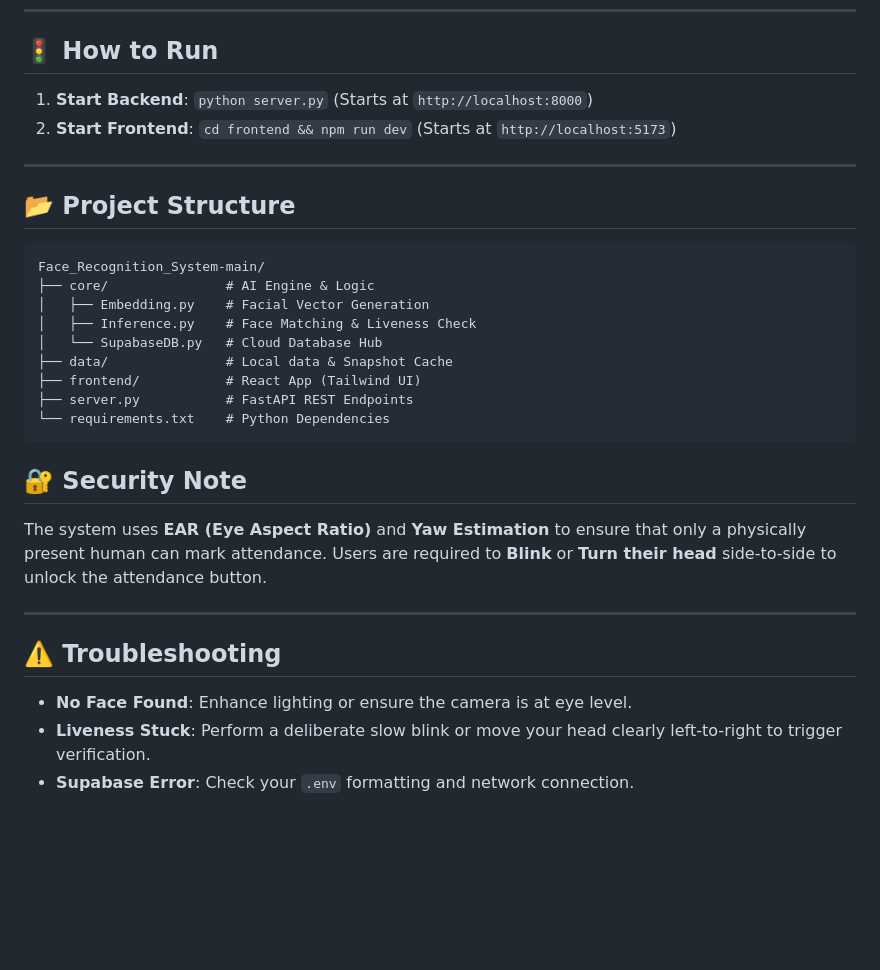
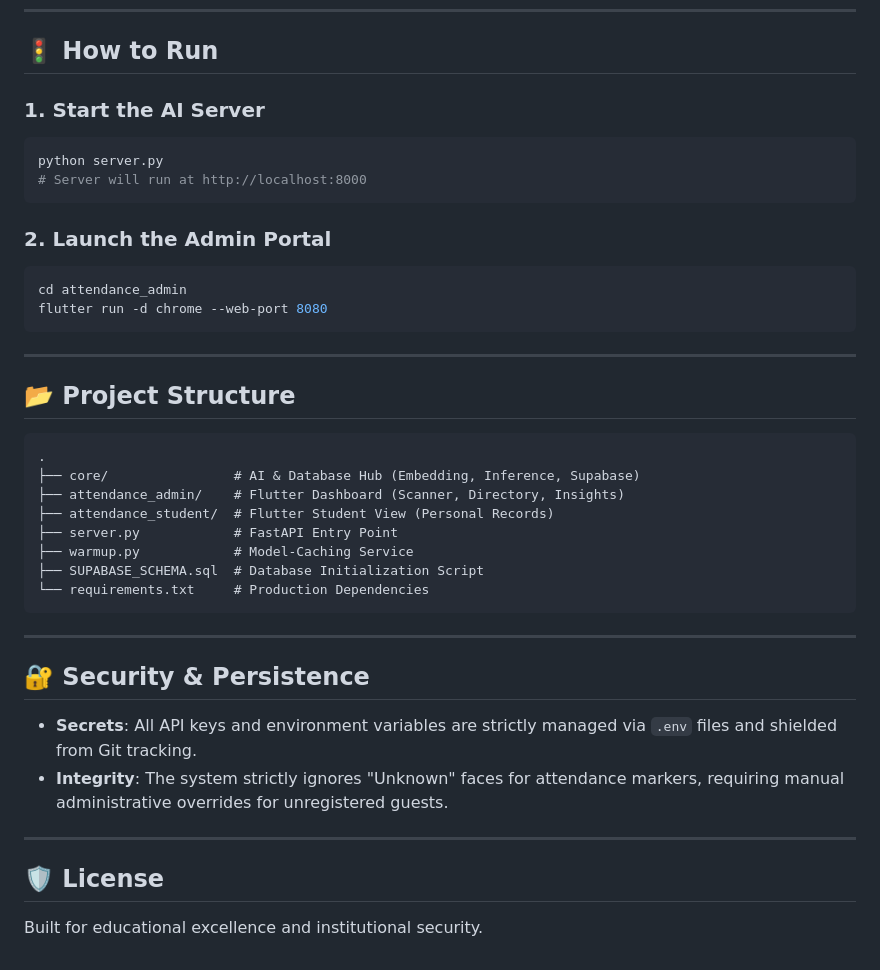
Before and after one commit to harshshirke66/Face-Recognition-Student-Attendance-System, a Markdown page: README.md, the part around one of its changes. GitHub-like rendering; blank space fills up the shorter version.

````diff
--- a/README.md
+++ b/README.md
@@ -53,30 +61,39 @@ npm install
 
 ## 🚦 How to Run
 
-1. **Start Backend**: `python server.py` (Starts at `http://localhost:8000`)
-2. **Start Frontend**: `cd frontend && npm run dev` (Starts at `http://localhost:5173`)
+### 1. Start the AI Server
+```bash
+python server.py
+# Server will run at http://localhost:8000
+```
+
+### 2. Launch the Admin Portal
+```bash
+cd attendance_admin
+flutter run -d chrome --web-port 8080
+```
 
 ---
 
 ## 📂 Project Structure
 ```
-Face_Recognition_System-main/
-├── core/               # AI Engine & Logic
-│   ├── Embedding.py    # Facial Vector Generation
-│   ├── Inference.py    # Face Matching & Liveness Check
-│   └── SupabaseDB.py   # Cloud Database Hub
-├── data/               # Local data & Snapshot Cache
-├── frontend/           # React App (Tailwind UI)
-├── server.py           # FastAPI REST Endpoints
-└── requirements.txt    # Python Dependencies
+.
+├── core/                # AI & Database Hub (Embedding, Inference, Supabase)
+├── attendance_admin/    # Flutter Dashboard (Scanner, Directory, Insights)
+├── attendance_student/  # Flutter Student View (Personal Records)
+├── server.py            # FastAPI Entry Point
+├── warmup.py            # Model-Caching Service
+├── SUPABASE_SCHEMA.sql  # Database Initialization Script
+└── requirements.txt     # Production Dependencies
 ```
-
-## 🔐 Security Note
-The system uses **EAR (Eye Aspect Ratio)** and **Yaw Estimation** to ensure that only a physically present human can mark attendance. Users are required to **Blink** or **Turn their head** side-to-side to unlock the attendance button.
 
 ---
 
-## ⚠️ Troubleshooting
-- **No Face Found**: Enhance lighting or ensure the camera is at eye level.
-- **Liveness Stuck**: Perform a deliberate slow blink or move your head clearly left-to-right to trigger verification.
-- **Supabase Error**: Check your `.env` formatting and network connection.
+## 🔐 Security & Persistence
+*   **Secrets**: All API keys and environment variables are strictly managed via `.env` files and shielded from Git tracking.
+*   **Integrity**: The system strictly ignores "Unknown" faces for attendance markers, requiring manual administrative overrides for unregistered guests.
+
+---
+
+## 🛡️ License
+Built for educational excellence and institutional security.
````
Also changed, not shown: other parts of README.md (+39 -31 lines).
